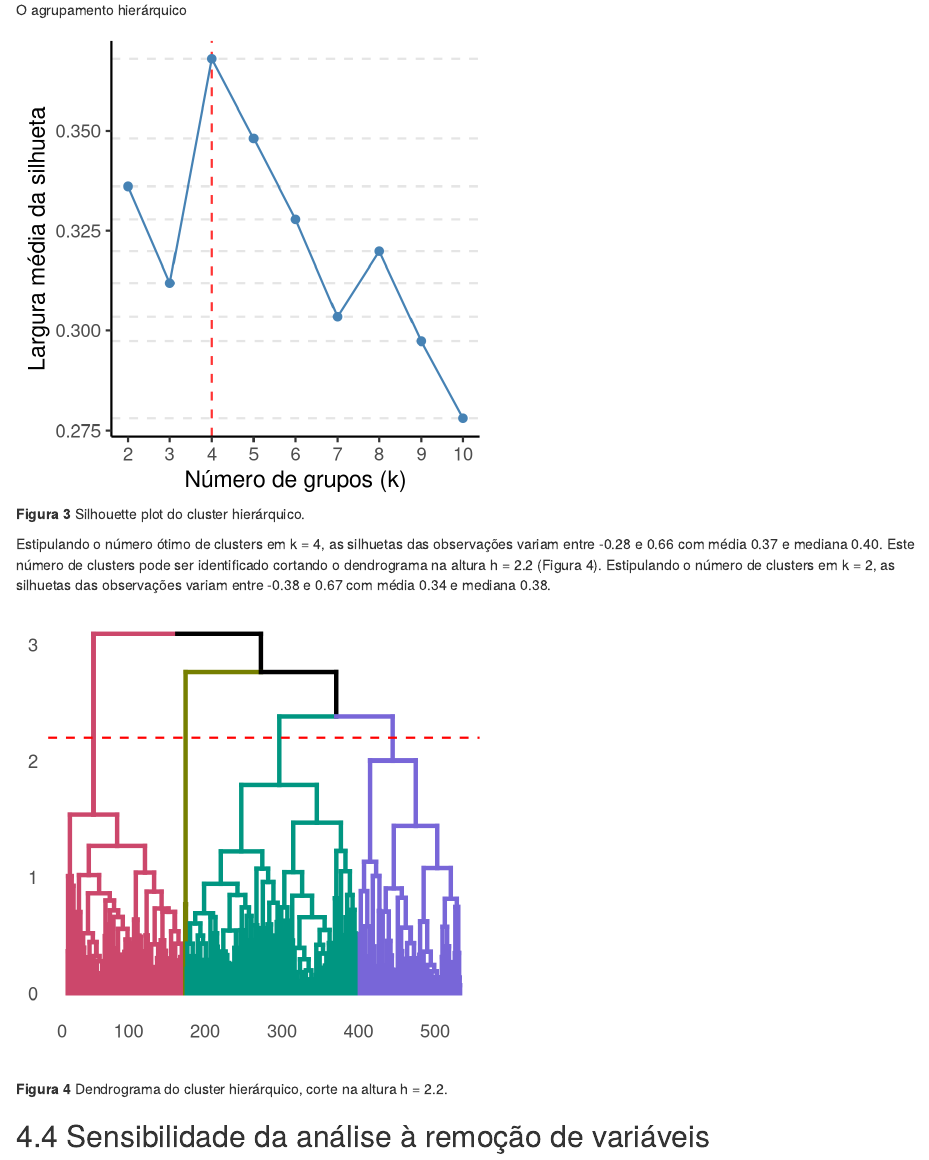
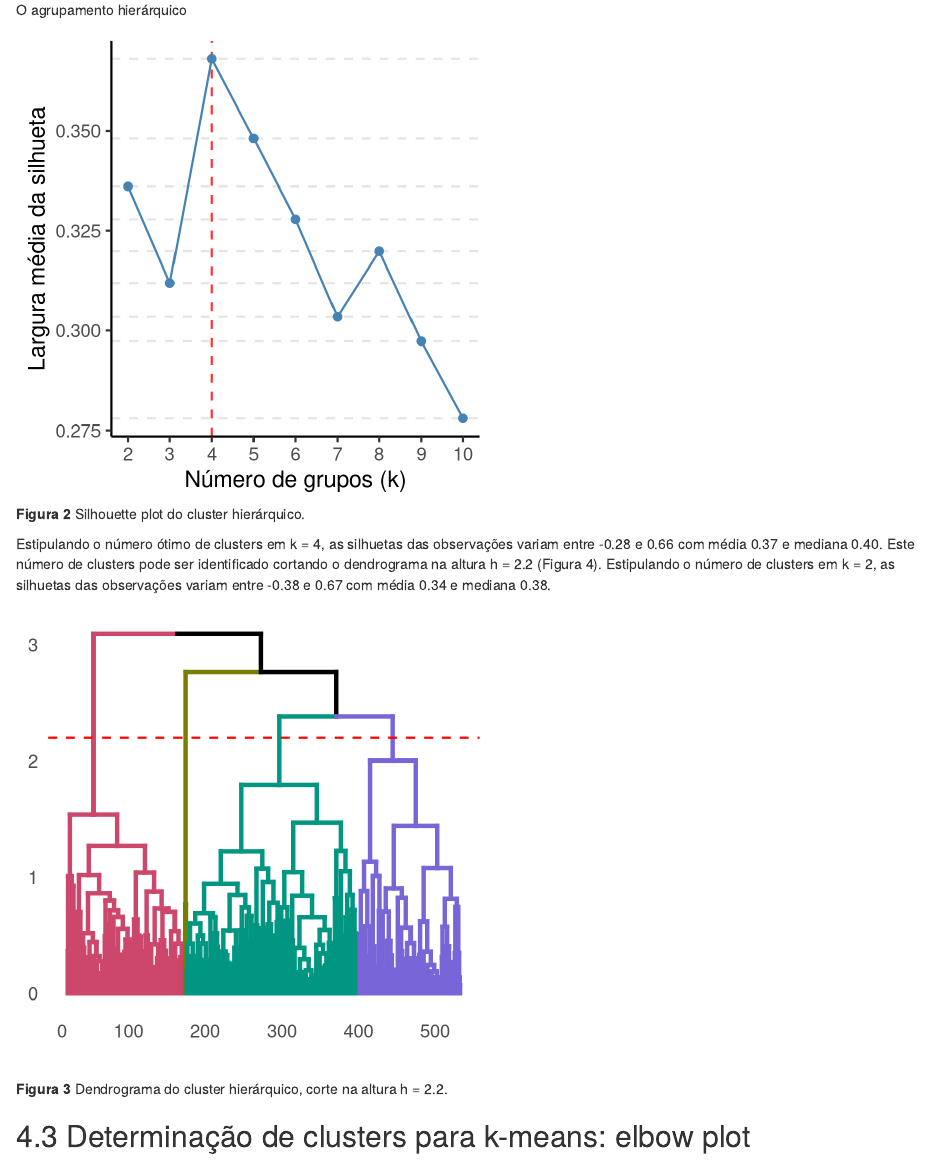
Before and after one commit to philsf-biostat/SAR-2021-011-JG, an R Markdown document (report/SAR-2021-011-JG-v01.Rmd): the page in a window 1100 px wide, from 4240 px down before the commit and from 3630 px down after it, so that both start at the same text. Rendered offline with R 4.5, knitr and Pandoc, with nearby package versions; some code elsewhere in the file could not run offline; column names are cleaned by a stand-in for the janitor package.

Commit message:
ordem dos resultados alterada (storytelling dos objetivos)

````diff
--- a/report/SAR-2021-011-JG-v01.Rmd
+++ b/report/SAR-2021-011-JG-v01.Rmd
@@ -209,7 +197,7 @@ Usando k = 2 clusters o WSS total foi `r format.float(km2$tot.withinss)` que exp
 
 O agrupamento hierárquico
 
-```{r fig3, fig.cap="**Figura 3** Silhouette plot do cluster hierárquico."}
+```{r fig2, fig.cap="**Figura 2** Silhouette plot do cluster hierárquico."}
 # ![Age](../figures/silhouette.png)
 knitr::include_graphics("../figures/silhouette.png", error = FALSE)
 ```
@@ -223,7 +211,9 @@ Estipulando o número ótimo de clusters em k = 4, as silhuetas das observaçõe
 Este número de clusters pode ser identificado cortando o dendrograma na altura h = 2.2 (Figura 4).
 Estipulando o número de clusters em k = 2, as silhuetas das observações variam entre -0.38 e 0.67 com média 0.34 e mediana 0.38.
 
-```{r fig4, fig.cap="**Figura 4** Dendrograma do cluster hierárquico, corte na altura h = 2.2."}
+```{r fig3, fig.cap="**Figura 3** Dendrograma do cluster hierárquico, corte na altura h = 2.2."}
 # ![Age](../figures/silhouette.png)
 knitr::include_graphics("../figures/dendrograma.png", error = FALSE)
 ```
+
+## Determinação de clusters para k-means: elbow plot
````
Also changed, not shown: report/SAR-2021-011-JG-v01.md, report/SAR-2021-011-JG-v01.Rmd (21 more changed lines).
